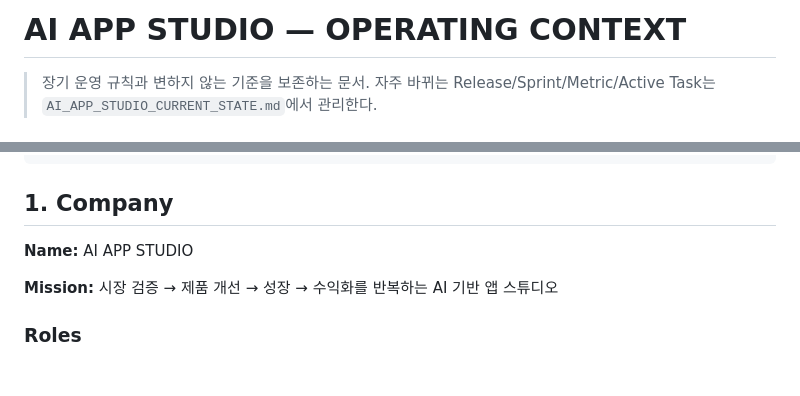
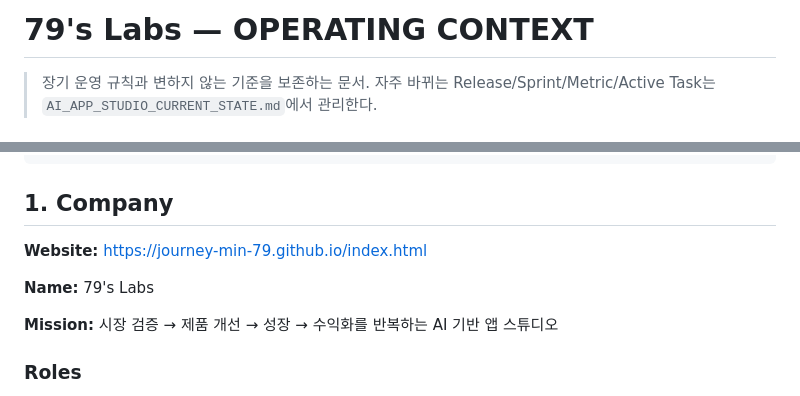
Before and after one commit to journeymin79/ai-app-studio-hq, a Markdown page: docs/AI_APP_STUDIO_OPERATING_CONTEXT.md, 2 parts joined by grey strips. Rendered like a GitHub page; blank space fills up the shorter version.

Commit message:
Update company identity to 79's Labs

```diff
--- a/docs/AI_APP_STUDIO_OPERATING_CONTEXT.md
+++ b/docs/AI_APP_STUDIO_OPERATING_CONTEXT.md
@@ -1,4 +1,4 @@
-# AI APP STUDIO — OPERATING CONTEXT
+# 79's Labs — OPERATING CONTEXT
 
 > 장기 운영 규칙과 변하지 않는 기준을 보존하는 문서.
 > 자주 바뀌는 Release/Sprint/Metric/Active Task는 `AI_APP_STUDIO_CURRENT_STATE.md`에서 관리한다.
@@ -16,7 +16,9 @@ Live Product Source / Live Company Dashboard
 
 ## 1. Company
 
-**Name:** AI APP STUDIO
+**Website:** https://journey-min-79.github.io/index.html
+
+**Name:** 79's Labs
 
 **Mission:** 시장 검증 → 제품 개선 → 성장 → 수익화를 반복하는 AI 기반 앱 스튜디오
 
```
